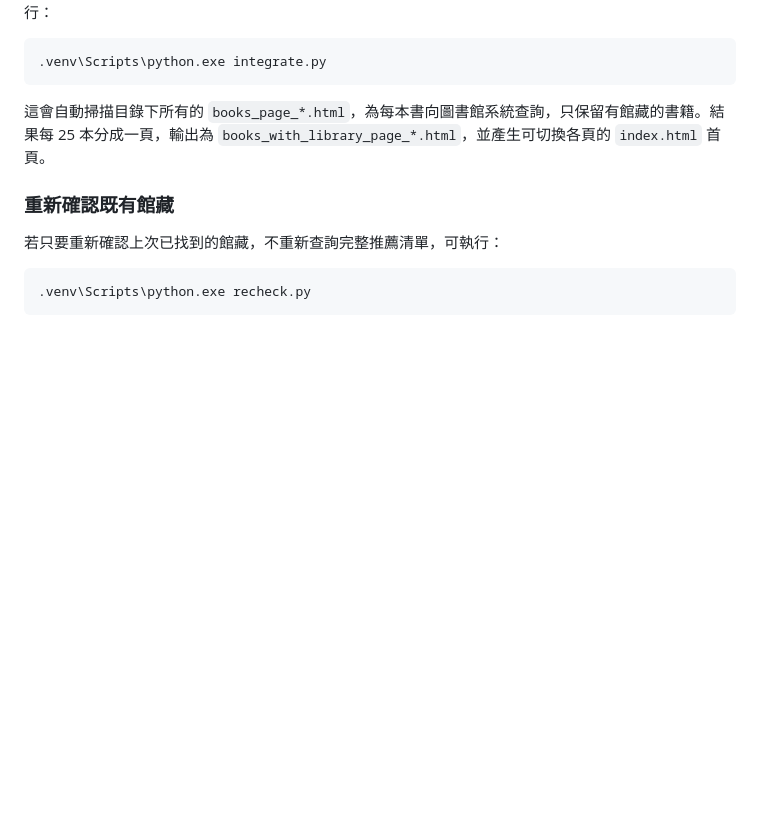
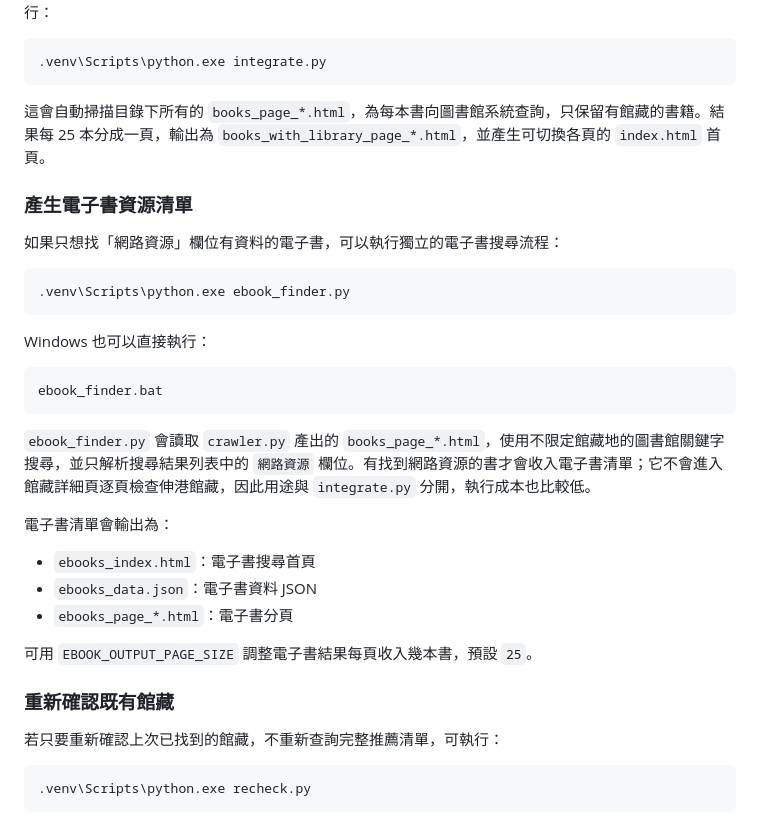
Before and after one commit to rung29/books-searcher, a Markdown page: README.md, the part around the change. Drawn GitHub-style; blank space fills up the shorter version.

Commit message:
Document ebook finder workflow

````diff
--- a/README.md
+++ b/README.md
@@ -95,6 +95,30 @@ https://library.toread.bocach.gov.tw
 
 這會自動掃描目錄下所有的 `books_page_*.html`，為每本書向圖書館系統查詢，只保留有館藏的書籍。結果每 25 本分成一頁，輸出為 `books_with_library_page_*.html`，並產生可切換各頁的 `index.html` 首頁。
 
+### 產生電子書資源清單
+
+如果只想找「網路資源」欄位有資料的電子書，可以執行獨立的電子書搜尋流程：
+
+```bash
+.venv\Scripts\python.exe ebook_finder.py
+```
+
+Windows 也可以直接執行：
+
+```bash
+ebook_finder.bat
+```
+
+`ebook_finder.py` 會讀取 `crawler.py` 產出的 `books_page_*.html`，使用不限定館藏地的圖書館關鍵字搜尋，並只解析搜尋結果列表中的 `網路資源` 欄位。有找到網路資源的書才會收入電子書清單；它不會進入館藏詳細頁逐頁檢查伸港館藏，因此用途與 `integrate.py` 分開，執行成本也比較低。
+
+電子書清單會輸出為：
+
+- `ebooks_index.html`：電子書搜尋首頁
+- `ebooks_data.json`：電子書資料 JSON
+- `ebooks_page_*.html`：電子書分頁
+
+可用 `EBOOK_OUTPUT_PAGE_SIZE` 調整電子書結果每頁收入幾本書，預設 `25`。
+
 ### 重新確認既有館藏
 
 若只要重新確認上次已找到的館藏，不重新查詢完整推薦清單，可執行：
````
